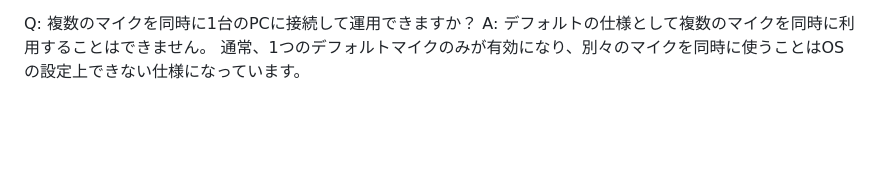
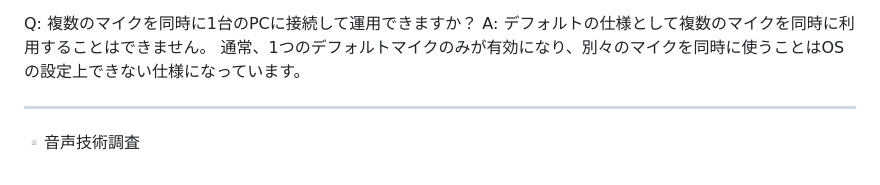
Before and after one commit to kenya6111/Hands-Free, a Markdown page: README.md, the part around the change. GitHub-like rendering; blank space fills up the shorter version.

```diff
--- a/README.md
+++ b/README.md
@@ -1254,3 +1254,7 @@ A:できません。原則として、音声認識の開始・停止はメイン
 Q: 複数のマイクを同時に1台のPCに接続して運用できますか？
 A: デフォルトの仕様として複数のマイクを同時に利用することはできません。
 通常、1つのデフォルトマイクのみが有効になり、別々のマイクを同時に使うことはOSの設定上できない仕様になっています。
+
+
+---
+▫️音声技術調査
```
